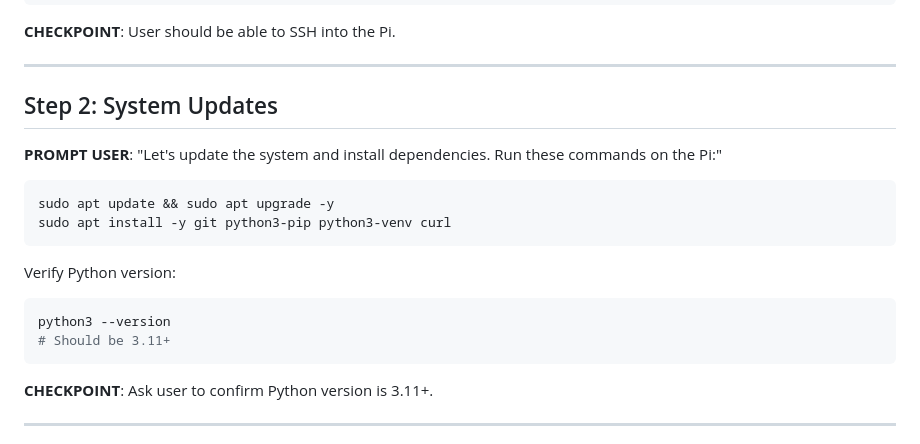
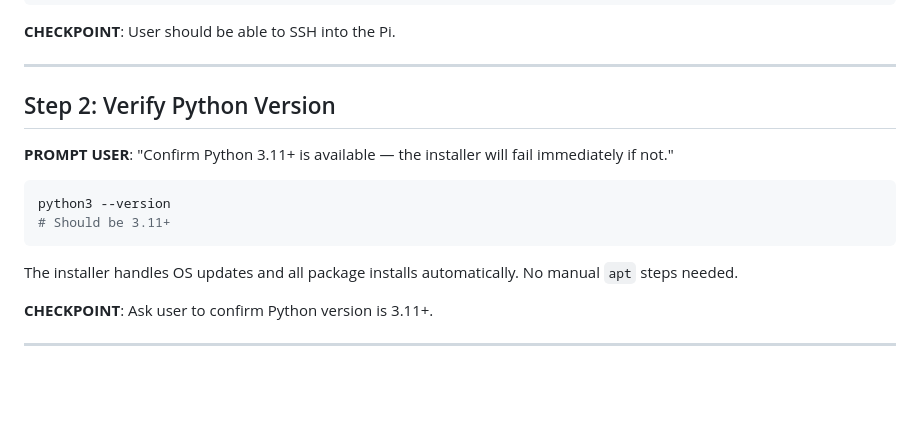
Before and after one commit to watmatt00/picframe_4.0, a Markdown page: docs/PI_SETUP.md, the part around the change. GitHub-like rendering; blank space fills up the shorter version.

Commit message:
docs: simplify PI_SETUP.md Step 2 — installer handles apt updates/installs
Co-Authored-By: Claude Sonnet 4.6 <noreply@anthropic.com>

````diff
--- a/docs/PI_SETUP.md
+++ b/docs/PI_SETUP.md
@@ -40,20 +40,16 @@ sudo raspi-config
 
 ---
 
-## Step 2: System Updates
+## Step 2: Verify Python Version
 
-**PROMPT USER**: "Let's update the system and install dependencies. Run these commands on the Pi:"
+**PROMPT USER**: "Confirm Python 3.11+ is available — the installer will fail immediately if not."
 
-```bash
-sudo apt update && sudo apt upgrade -y
-sudo apt install -y git python3-pip python3-venv curl
-```
-
-Verify Python version:
 ```bash
 python3 --version
 # Should be 3.11+
 ```
+
+The installer handles OS updates and all package installs automatically. No manual `apt` steps needed.
 
 **CHECKPOINT**: Ask user to confirm Python version is 3.11+.
 
````
